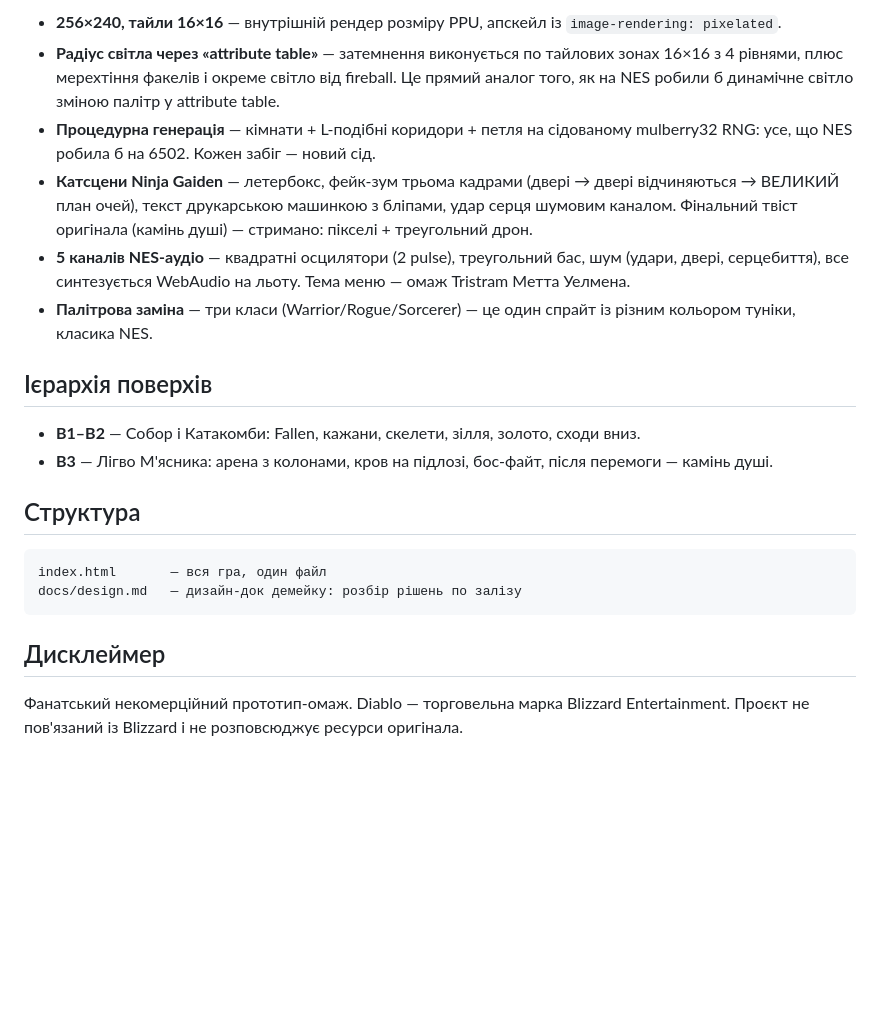
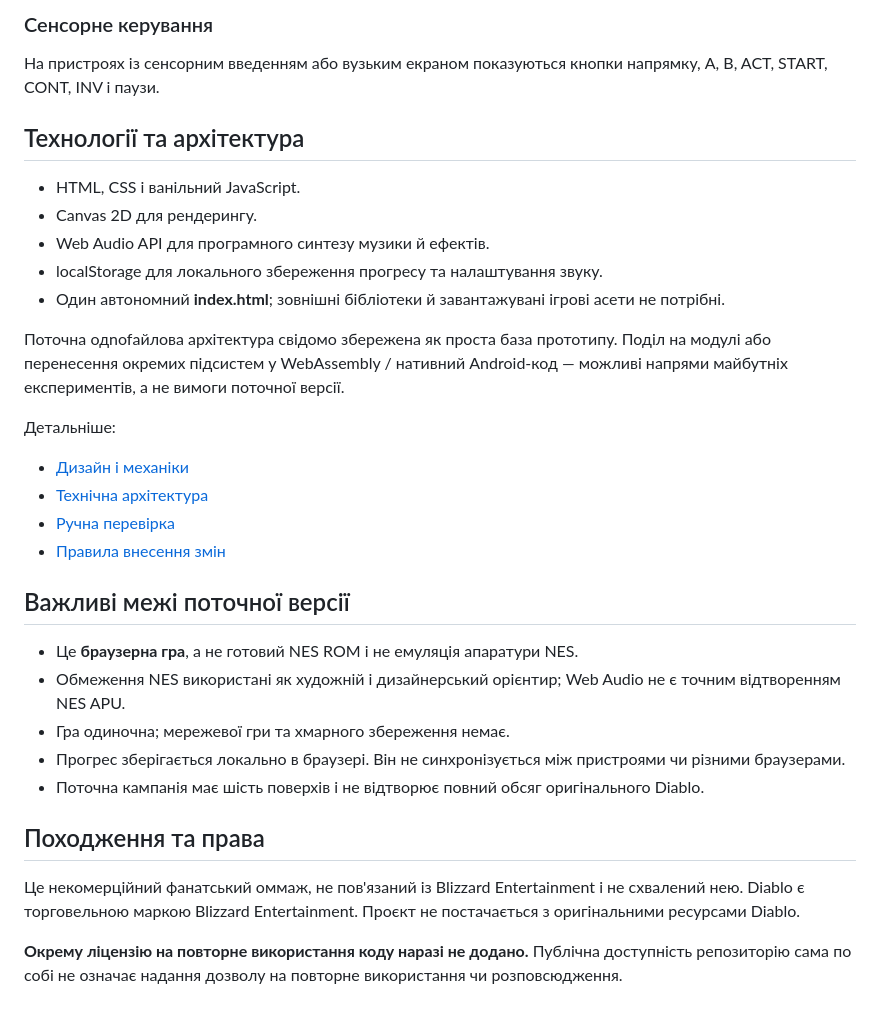
Before and after one commit to Skalagrimmo/diablo-nes-demake, a Markdown page: README.md, the part around one of its changes. Rendered like a GitHub page; blank space fills up the shorter version.

````diff
--- a/README.md
+++ b/README.md
@@ -22,23 +69,34 @@
 
-- **256×240, тайли 16×16** — внутрішній рендер розміру PPU, апскейл із `image-rendering: pixelated`.
-- **Радіус світла через «attribute table»** — затемнення виконується по тайлових зонах 16×16 з 4 рівнями, плюс мерехтіння факелів і окреме світло від fireball. Це прямий аналог того, як на NES робили б динамічне світло зміною палітр у attribute table.
-- **Процедурна генерація** — кімнати + L-подібні коридори + петля на сідованому mulberry32 RNG: усе, що NES робила б на 6502. Кожен забіг — новий сід.
-- **Катсцени Ninja Gaiden** — летербокс, фейк-зум трьома кадрами (двері → двері відчиняються → ВЕЛИКИЙ план очей), текст друкарською машинкою з бліпами, удар серця шумовим каналом. Фінальний твіст оригінала (камінь душі) — стримано: пікселі + треугольний дрон.
-- **5 каналів NES-аудіо** — квадратні осцилятори (2 pulse), треугольний бас, шум (удари, двері, серцебиття), все синтезується WebAudio на льоту. Тема меню — омаж Tristram Метта Уелмена.
-- **Палітрова заміна** — три класи (Warrior/Rogue/Sorcerer) — це один спрайт із різним кольором туніки, класика NES.
+### Сенсорне керування
 
-## Ієрархія поверхів
+На пристроях із сенсорним введенням або вузьким екраном показуються кнопки напрямку, A, B, ACT, START, CONT, INV і паузи.
 
-- **B1–B2** — Собор і Катакомби: Fallen, кажани, скелети, зілля, золото, сходи вниз.
-- **B3** — Лігво М'ясника: арена з колонами, кров на підлозі, бос-файт, після перемоги — камінь душі.
+## Технології та архітектура
 
-## Структура
+- HTML, CSS і ванільний JavaScript.
+- Canvas 2D для рендерингу.
+- Web Audio API для програмного синтезу музики й ефектів.
+- localStorage для локального збереження прогресу та налаштування звуку.
+- Один автономний **index.html**; зовнішні бібліотеки й завантажувані ігрові асети не потрібні.
 
-```
-index.html       — вся гра, один файл
-docs/design.md   — дизайн-док демейку: розбір рішень по залізу
-```
+Поточна одnofайлова архітектура свідомо збережена як проста база прототипу. Поділ на модулі або перенесення окремих підсистем у WebAssembly / нативний Android-код — можливі напрями майбутніх експериментів, а не вимоги поточної версії.
 
-## Дисклеймер
+Детальніше:
+- [Дизайн і механіки](docs/design.md)
+- [Технічна архітектура](docs/architecture.md)
+- [Ручна перевірка](docs/testing.md)
+- [Правила внесення змін](CONTRIBUTING.md)
 
-Фанатський некомерційний прототип-омаж. Diablo — торговельна марка Blizzard Entertainment. Проєкт не пов'язаний із Blizzard і не розповсюджує ресурси оригінала.
+## Важливі межі поточної версії
+
+- Це **браузерна гра**, а не готовий NES ROM і не емуляція апаратури NES.
+- Обмеження NES використані як художній і дизайнерський орієнтир; Web Audio не є точним відтворенням NES APU.
+- Гра одиночна; мережевої гри та хмарного збереження немає.
+- Прогрес зберігається локально в браузері. Він не синхронізується між пристроями чи різними браузерами.
+- Поточна кампанія має шість поверхів і не відтворює повний обсяг оригінального Diablo.
+
+## Походження та права
+
+Це некомерційний фанатський оммаж, не пов'язаний із Blizzard Entertainment і не схвалений нею. Diablo є торговельною маркою Blizzard Entertainment. Проєкт не постачається з оригінальними ресурсами Diablo.
+
+**Окрему ліцензію на повторне використання коду наразі не додано.** Публічна доступність репозиторію сама по собі не означає надання дозволу на повторне використання чи розповсюдження.
````
Also changed, not shown: other parts of README.md (+59 -12 lines).
